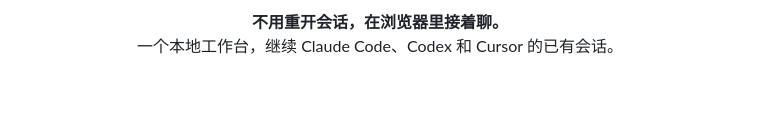
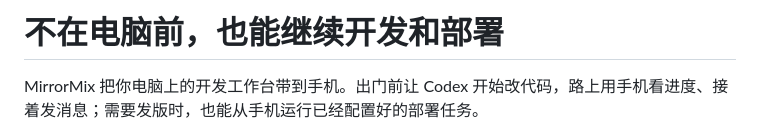
Before and after one commit to SeekMeans/MirrorMix, a Markdown page: README.zh-CN.md, the part around one of its changes. Rendered like a GitHub page; blank space fills up the shorter version.

```diff
--- a/README.zh-CN.md
+++ b/README.zh-CN.md
@@ -2,8 +2,7 @@
 
-<p align="center">
-  <strong>不用重开会话，在浏览器里接着聊。</strong><br />
-  一个本地工作台，继续 Claude Code、Codex 和 Cursor 的已有会话。
-</p>
+# 不在电脑前，也能继续开发和部署
+
+MirrorMix 把你电脑上的开发工作台带到手机。出门前让 Codex 开始改代码，路上用手机看进度、接着发消息；需要发版时，也能从手机运行已经配置好的部署任务。
 
 <p align="center">
   <a href="LICENSE"><img src="https://img.shields.io/badge/License-MIT-blue" alt="MIT 许可证" /></a>
```
Also changed, not shown: other parts of README.zh-CN.md (+42 -19 lines), README.md (+45 -23 lines), docs/mobile-session.png (added), 1 other file.
